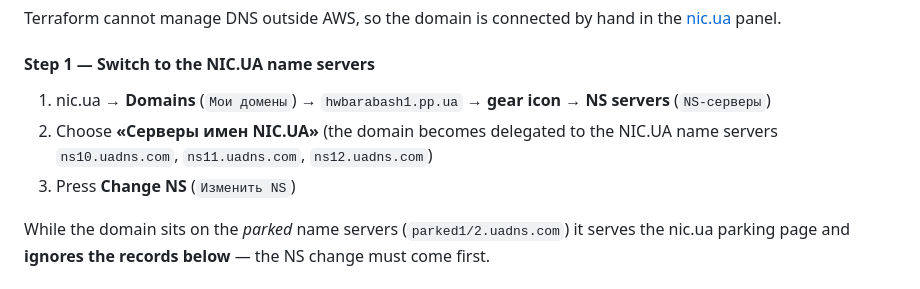
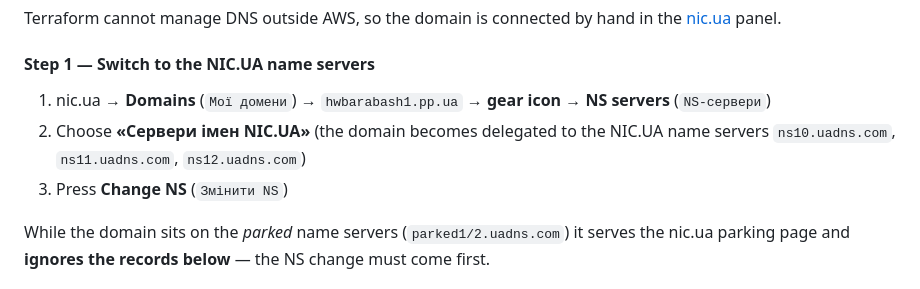
Before and after one commit to ddoktor04-cmyk/HW-AWS-S3, a Markdown page: README.md, the part around the change. Rendered like a GitHub page.

Commit message:
Translate nic.ua panel labels in README from Russian to Ukrainian

```diff
--- a/README.md
+++ b/README.md
@@ -82,11 +82,11 @@ the [nic.ua](https://nic.ua) panel.
 
 #### Step 1 — Switch to the NIC.UA name servers
 
-1. nic.ua → **Domains** (`Мои домены`) → `hwbarabash1.pp.ua` → **gear icon** →
-   **NS servers** (`NS-серверы`)
-2. Choose **«Серверы имен NIC.UA»** (the domain becomes delegated to the NIC.UA
+1. nic.ua → **Domains** (`Мої домени`) → `hwbarabash1.pp.ua` → **gear icon** →
+   **NS servers** (`NS-сервери`)
+2. Choose **«Сервери імен NIC.UA»** (the domain becomes delegated to the NIC.UA
    name servers `ns10.uadns.com`, `ns11.uadns.com`, `ns12.uadns.com`)
-3. Press **Change NS** (`Изменить NS`)
+3. Press **Change NS** (`Змінити NS`)
 
 While the domain sits on the *parked* name servers (`parked1/2.uadns.com`) it
 serves the nic.ua parking page and **ignores the records below** — the NS change
```
